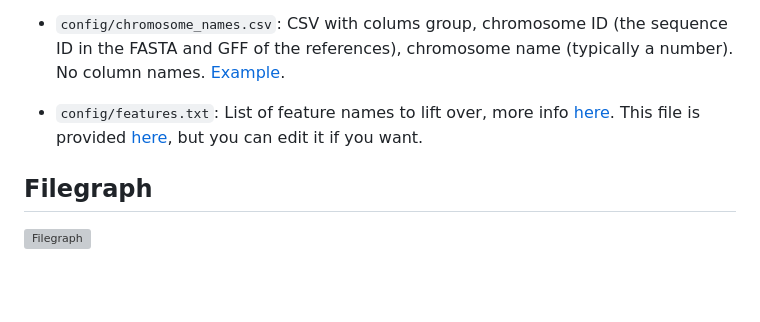
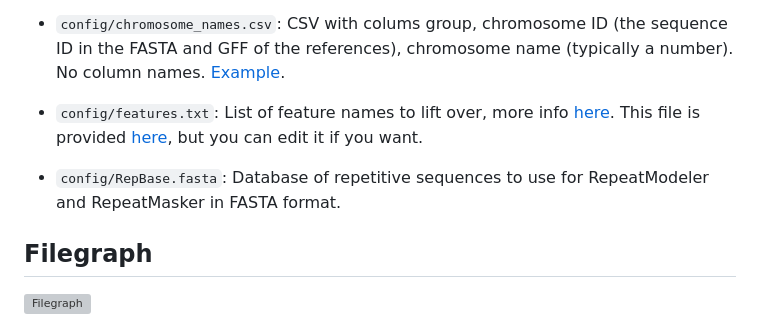
Before and after one commit to magwenelab/WeavePop, a Markdown page: README.md, the part around the change. Drawn GitHub-style; blank space fills up the shorter version; grey boxes are pictures that could not be loaded.

Commit message:
Add RepBase.fasta file

```diff
--- a/README.md
+++ b/README.md
@@ -64,6 +64,7 @@ The environments for particular software used in Snakemake rules are installed b
   * `config/loci.csv`: CSV with first column with the gene IDs and second column with the name of the locus/pathway the gene belongs to if you want genes to be plotted to coverage and MAPQ plots.  No column names.[Example](https://github.com/magwenelab/DiversityPipeline/blob/workflow-style/config/loci.csv)
   * `config/chromosome_names.csv`: CSV with colums group, chromosome ID (the sequence ID in the FASTA and GFF of the references), chromosome name (typically a number). No column names. [Example](https://github.com/magwenelab/DiversityPipeline/blob/workflow-style/config/chromosome_names.csv).
   * `config/features.txt`: List of feature names to lift over, more info [here](https://github.com/agshumate/Liftoff?tab=readme-ov-file#feature-types). This file is provided [here](https://github.com/magwenelab/DiversityPipeline/blob/workflow-style/config/features.txt), but you can edit it if you want.
+  * `config/RepBase.fasta`: Database of repetitive sequences to use for RepeatModeler and RepeatMasker in FASTA format.
 
 
 ## Filegraph
```
